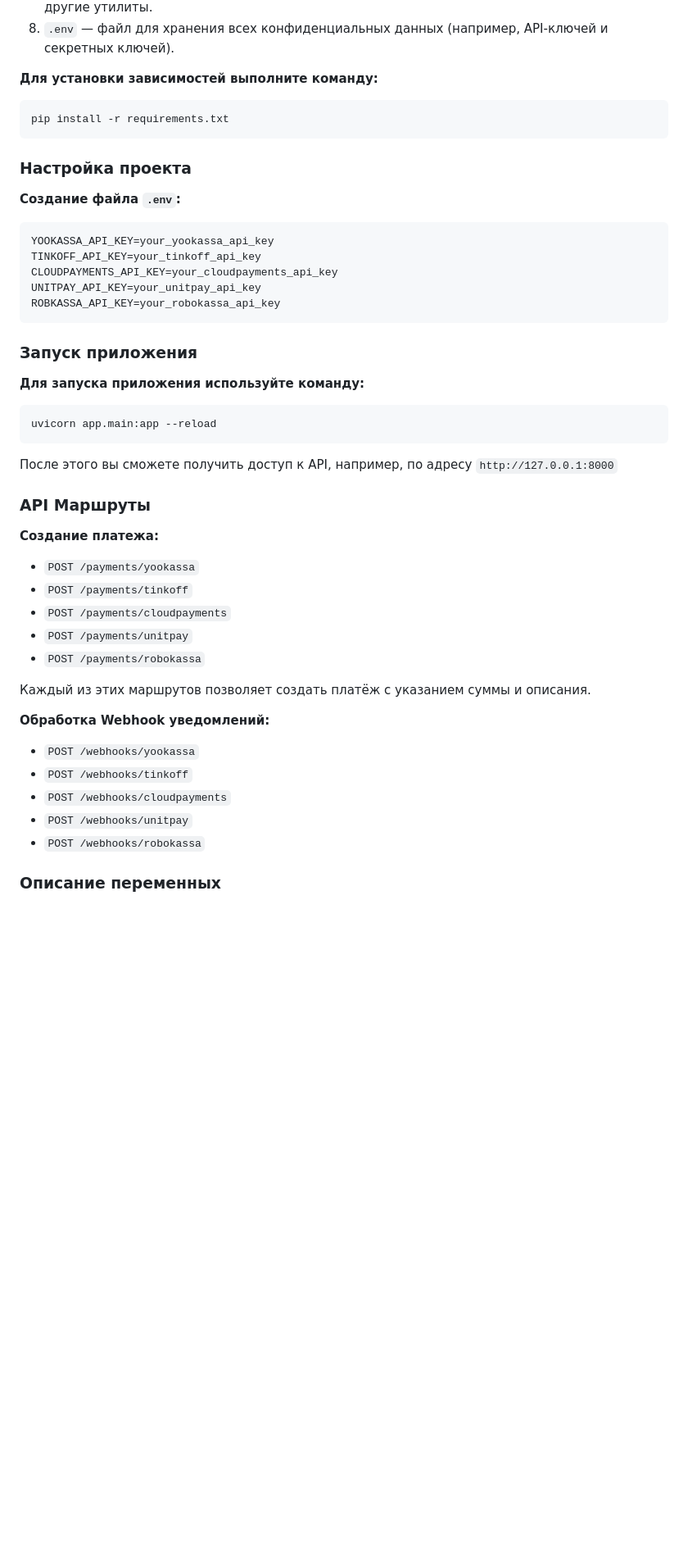
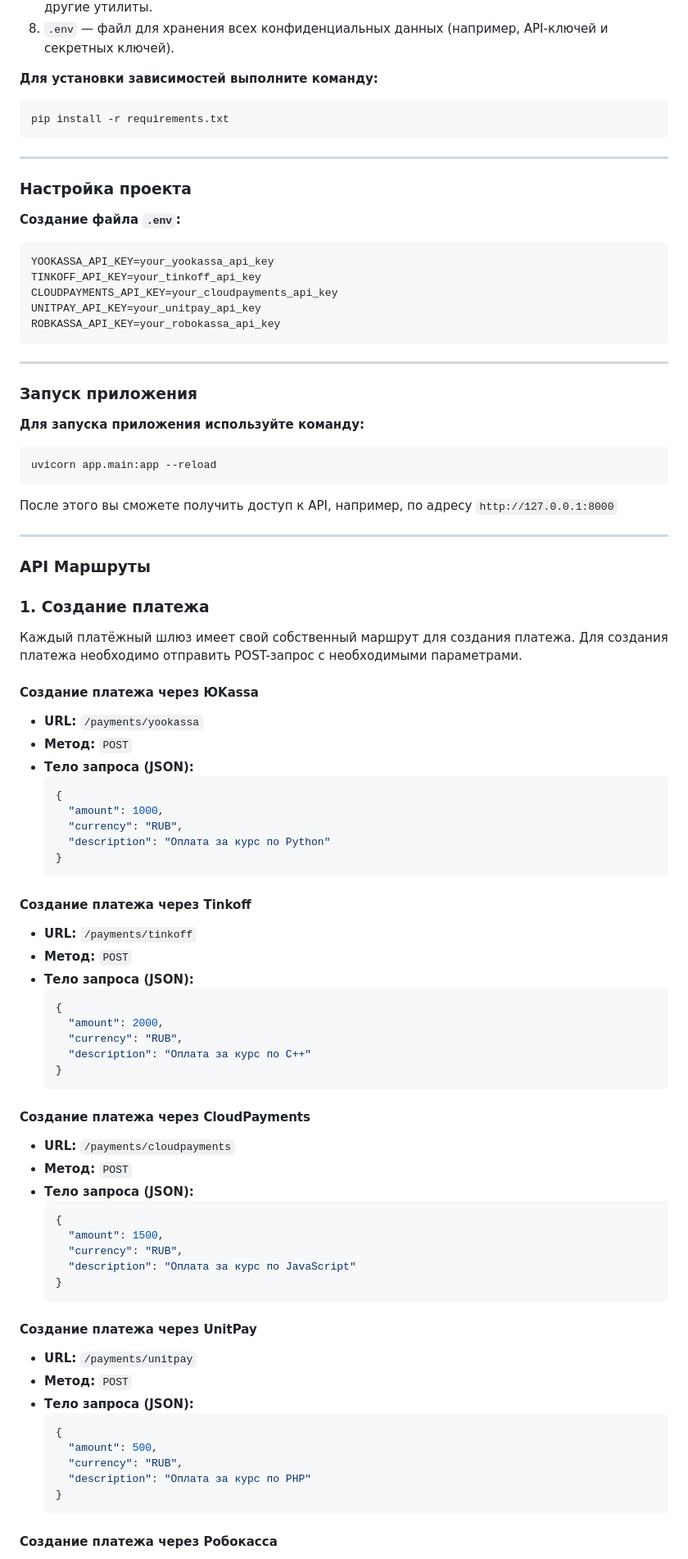
Before and after one commit to QuadDarv1ne/fastpay_connect, a Markdown page: README.md, the part around one of its changes. Shown at 82% size. GitHub-like rendering; blank space fills up the shorter version.

````diff
--- a/README.md
+++ b/README.md
@@ -64,6 +66,8 @@ fastpay_connect/
 pip install -r requirements.txt
 ```
 
+---
+
 ### Настройка проекта
 
 **Создание файла `.env`:**
@@ -76,6 +80,8 @@ UNITPAY_API_KEY=your_unitpay_api_key
 ROBKASSA_API_KEY=your_robokassa_api_key
 ```
 
+---
+
 ### Запуск приложения
 
 **Для запуска приложения используйте команду:**
@@ -86,24 +92,65 @@ uvicorn app.main:app --reload
 
 После этого вы сможете получить доступ к API, например, по адресу `http://127.0.0.1:8000`
 
+---
+
 ### API Маршруты
 
-**Создание платежа:**
+### 1. Создание платежа
 
-- `POST /payments/yookassa`
-- `POST /payments/tinkoff`
-- `POST /payments/cloudpayments`
-- `POST /payments/unitpay`
-- `POST /payments/robokassa`
+Каждый платёжный шлюз имеет свой собственный маршрут для создания платежа. Для создания платежа необходимо отправить POST-запрос с необходимыми параметрами.
 
-Каждый из этих маршрутов позволяет создать платёж с указанием суммы и описания.
+#### Создание платежа через ЮKassa
 
-**Обработка Webhook уведомлений:**
+- **URL:** `/payments/yookassa`
+- **Метод:** `POST`
+- **Тело запроса (JSON):**
+    ```json
+    {
+      "amount": 1000,
+      "currency": "RUB",
+      "description": "Оплата за курс по Python"
+    }
+    ```
 
-- `POST /webhooks/yookassa`
-- `POST /webhooks/tinkoff`
-- `POST /webhooks/cloudpayments`
-- `POST /webhooks/unitpay`
-- `POST /webhooks/robokassa`
+#### Создание платежа через Tinkoff
 
-### Описание переменных
+- **URL:** `/payments/tinkoff`
+- **Метод:** `POST`
+- **Тело запроса (JSON):**
+    ```json
+    {
+      "amount": 2000,
+      "currency": "RUB",
+      "description": "Оплата за курс по C++"
+    }
+    ```
+
+#### Создание платежа через CloudPayments
+
+- **URL:** `/payments/cloudpayments`
+- **Метод:** `POST`
+- **Тело запроса (JSON):**
+    ```json
+    {
+      "amount": 1500,
+      "currency": "RUB",
+      "description": "Оплата за курс по JavaScript"
+    }
+    ```
+
+#### Создание платежа через UnitPay
+
+- **URL:** `/payments/unitpay`
+- **Метод:** `POST`
+- **Тело запроса (JSON):**
+    ```json
+    {
+      "amount": 500,
+      "currency": "RUB",
+      "description": "Оплата за курс по PHP"
+    }
+    ```
+
+#### Создание платежа через Робокасса
+
````
Also changed, not shown: other parts of README.md (+133 -0 lines).
